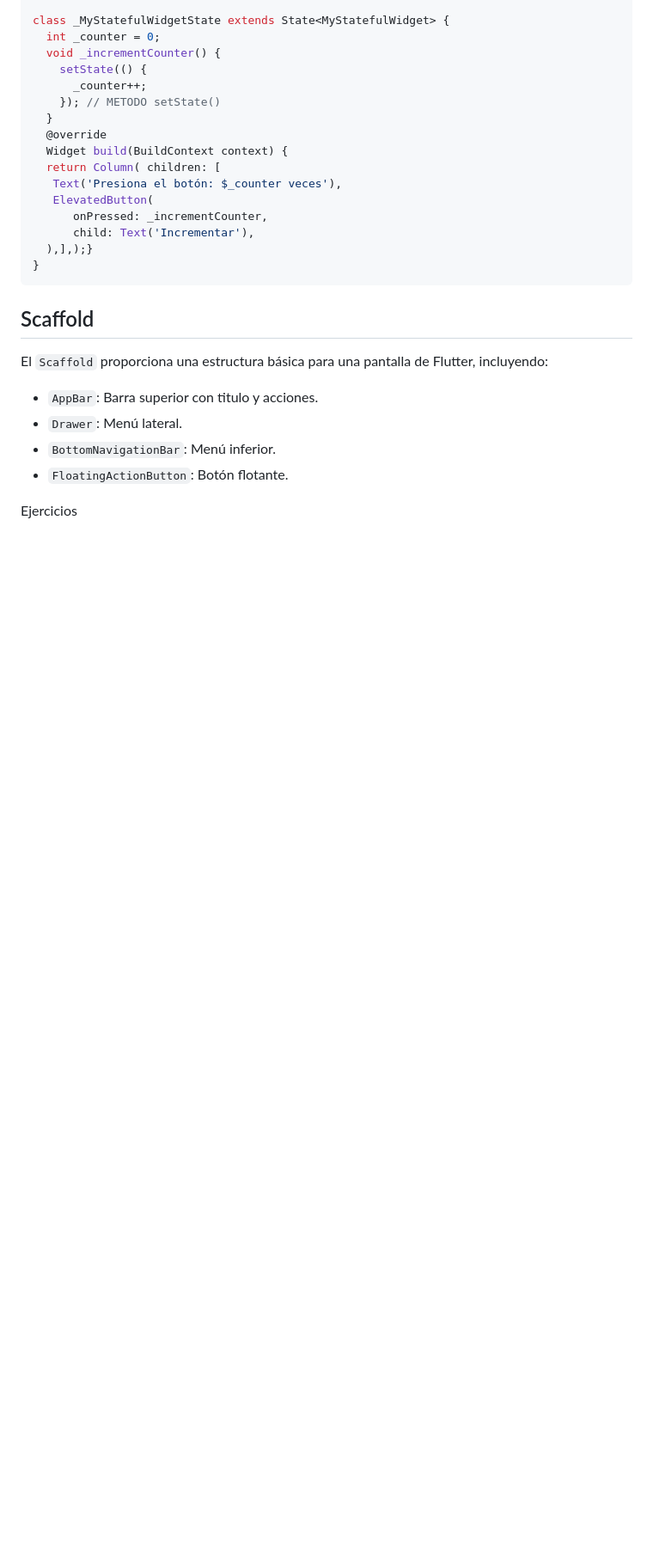
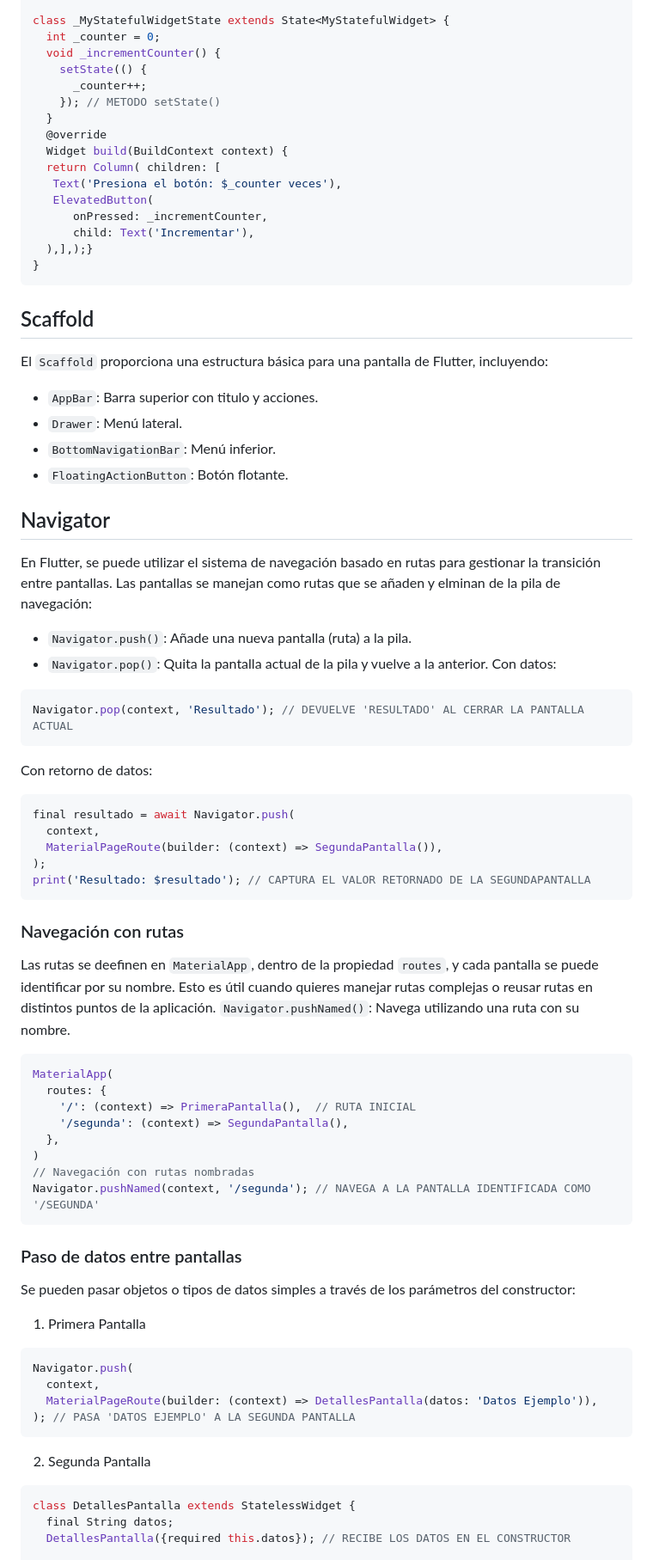
Before and after one commit to estelaV9/DesarrolloInterfaces, a Markdown page: Tema2_GeneracionInterfacesUsuario/ResumenTema2.md, the part around one of its changes. Shown at 86% size. GitHub-like rendering; blank space fills up the shorter version.

Commit message:
añadir un pequeño resumen de los navigators

````diff
--- a/Tema2_GeneracionInterfacesUsuario/ResumenTema2.md
+++ b/Tema2_GeneracionInterfacesUsuario/ResumenTema2.md
@@ -87,7 +87,50 @@ El `Scaffold` proporciona una estructura básica para una pantalla de Flutter, i
 - `BottomNavigationBar`: Menú inferior.
 - `FloatingActionButton`: Botón flotante.
 
-Ejercicios
+## Navigator
+En Flutter, se puede utilizar el sistema de navegación basado en rutas para gestionar la transición entre pantallas.
+Las pantallas se manejan como rutas que se añaden y elminan de la pila de navegación:
+- `Navigator.push()`: Añade una nueva pantalla (ruta) a la pila.
+- `Navigator.pop()`: Quita la pantalla actual de la pila y vuelve a la anterior.
+Con datos:
+```dart
+Navigator.pop(context, 'Resultado'); // DEVUELVE 'RESULTADO' AL CERRAR LA PANTALLA ACTUAL
+```
+Con retorno de datos:
+```dart
+final resultado = await Navigator.push(
+  context,
+  MaterialPageRoute(builder: (context) => SegundaPantalla()),
+);
+print('Resultado: $resultado'); // CAPTURA EL VALOR RETORNADO DE LA SEGUNDAPANTALLA
+```
 
+### Navegación con rutas
+Las rutas se deefinen en `MaterialApp`, dentro de la propiedad `routes`,  y cada pantalla se puede identificar por su nombre. Esto es útil cuando quieres manejar rutas complejas o reusar rutas en distintos puntos de la aplicación.
+`Navigator.pushNamed()`: Navega utilizando una ruta con su nombre.
+```dart
+MaterialApp(
+  routes: {
+    '/': (context) => PrimeraPantalla(),  // RUTA INICIAL
+    '/segunda': (context) => SegundaPantalla(),
+  },
+)
+// Navegación con rutas nombradas
+Navigator.pushNamed(context, '/segunda'); // NAVEGA A LA PANTALLA IDENTIFICADA COMO '/SEGUNDA'
+```
 
+### Paso de datos entre pantallas
+Se pueden pasar objetos o tipos de datos simples a través de los parámetros del constructor:
+1. Primera Pantalla
+```dart
+Navigator.push(
+  context,
+  MaterialPageRoute(builder: (context) => DetallesPantalla(datos: 'Datos Ejemplo')),
+); // PASA 'DATOS EJEMPLO' A LA SEGUNDA PANTALLA
+```
+2. Segunda Pantalla
+```dart
+class DetallesPantalla extends StatelessWidget {
+  final String datos;
+  DetallesPantalla({required this.datos}); // RECIBE LOS DATOS EN EL CONSTRUCTOR
 
````
Also changed, not shown: other parts of Tema2_GeneracionInterfacesUsuario/ResumenTema2.md (+6 -1 lines).
